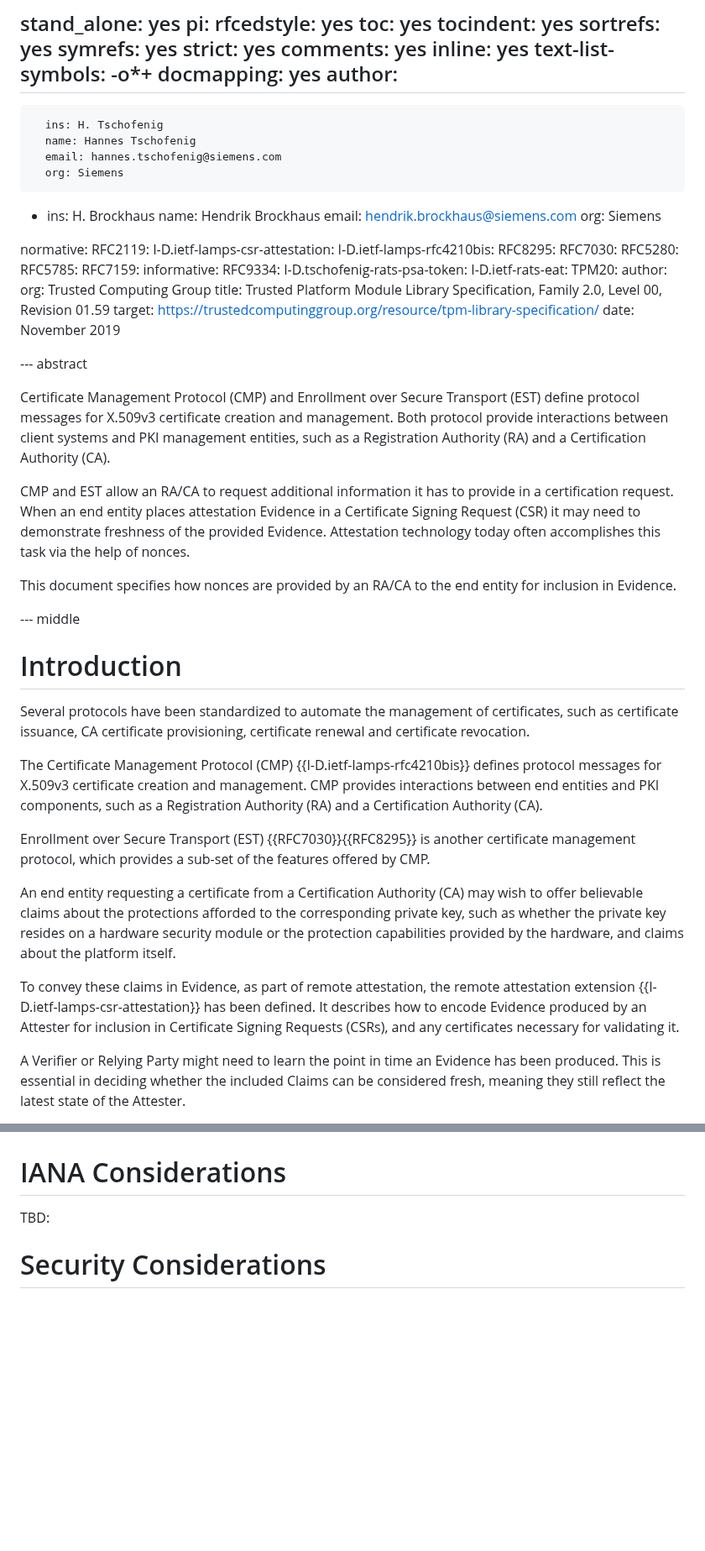
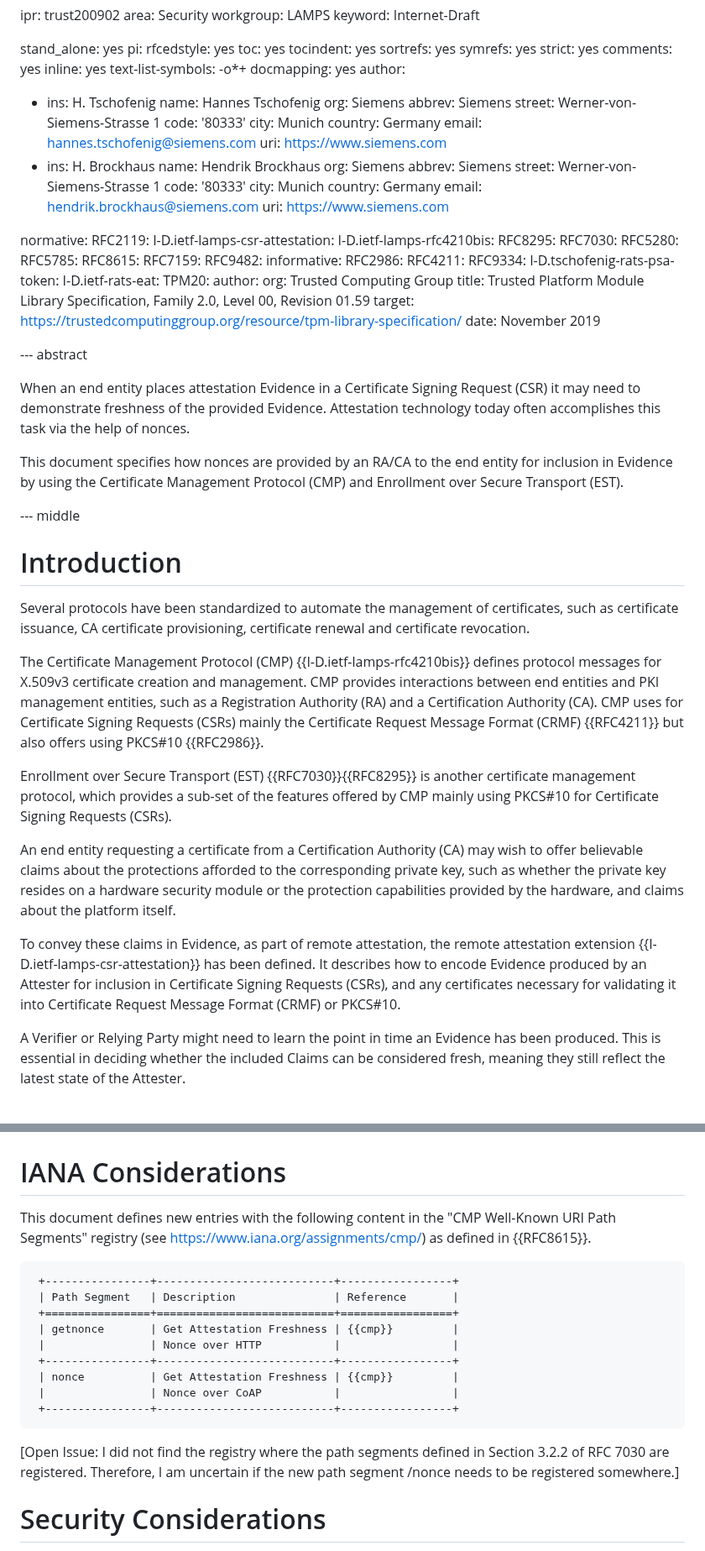
Before and after one commit to lamps-wg/lamps-attestation-freshness, a Markdown page: draft-ietf-lamps-attestation-freshness.md, 2 parts joined by grey strips. Shown at 84% size. Rendered like a GitHub page; blank space fills up the shorter version.

Commit message:
Updates the hole document to reduce wording from the former certTemplate approach and added path segments for the new message type,

```diff
--- a/draft-ietf-lamps-attestation-freshness.md
+++ b/draft-ietf-lamps-attestation-freshness.md
@@ -23,17 +23,26 @@ pi:
   text-list-symbols: -o*+
   docmapping: yes
 author:
- -
-      ins: H. Tschofenig
+ -    ins: H. Tschofenig
       name: Hannes Tschofenig
+      org: Siemens
+      abbrev: Siemens
+      street: Werner-von-Siemens-Strasse 1
+      code: '80333'
+      city: Munich
+      country: Germany
       email: hannes.tschofenig@siemens.com
+      uri: https://www.siemens.com
+ -    ins: H. Brockhaus
+      name: Hendrik Brockhaus
       org: Siemens
-
- -
-      ins: H. Brockhaus
-      name: Hendrik Brockhaus
+      abbrev: Siemens
+      street: Werner-von-Siemens-Strasse 1
+      code: '80333'
+      city: Munich
+      country: Germany
       email: hendrik.brockhaus@siemens.com
-      org: Siemens
+      uri: https://www.siemens.com
 
 
 normative:
@@ -44,8 +53,12 @@ normative:
   RFC7030:
   RFC5280:
   RFC5785:
+  RFC8615:
   RFC7159:
+  RFC9482:
 informative:
+  RFC2986:
+  RFC4211:
   RFC9334:
   I-D.tschofenig-rats-psa-token:
   I-D.ietf-rats-eat:
@@ -58,21 +71,14 @@ informative:
 
 --- abstract
 
-Certificate Management Protocol (CMP) and Enrollment over Secure
-Transport (EST) define protocol messages for X.509v3 certificate
-creation and management. Both protocol provide interactions
-between client systems and PKI management entities, such as a Registration
-Authority (RA) and a Certification Authority (CA).
-
-CMP and EST allow an RA/CA to request additional information it has to
-provide in a certification request. When an end entity
-places attestation Evidence in a Certificate Signing Request (CSR)
-it may need to demonstrate freshness of the provided Evidence.
-Attestation technology today often accomplishes this task via the
-help of nonces.
+When an end entity places attestation Evidence in a Certificate Signing
+Request (CSR) it may need to demonstrate freshness of the provided
+Evidence. Attestation technology today often accomplishes this task via
+the help of nonces.
 
 This document specifies how nonces are provided by an RA/CA to
-the end entity for inclusion in Evidence.
+the end entity for inclusion in Evidence by using the Certificate
+Management Protocol (CMP) and Enrollment over Secure Transport (EST).
 
 --- middle
 
@@ -85,12 +91,14 @@ certificate renewal and certificate revocation.
 The Certificate Management Protocol (CMP) {{I-D.ietf-lamps-rfc4210bis}}
 defines protocol messages for X.509v3 certificate creation and
 management. CMP provides interactions between end entities and
-PKI components, such as a Registration Authority (RA) and a
-Certification Authority (CA).
+PKI management entities, such as a Registration Authority (RA) and a
+Certification Authority (CA).  CMP uses for Certificate Signing Requests
+(CSRs) mainly the Certificate Request Message Format (CRMF) {{RFC4211}}
+but also offers using PKCS#10 {{RFC2986}}.
 
 Enrollment over Secure Transport (EST) {{RFC7030}}{{RFC8295}} is another
-certificate management protocol, which provides a sub-set
-of the features offered by CMP.
+certificate management protocol, which provides a sub-set of the features
+offered by CMP mainly using PKCS#10 for Certificate Signing Requests (CSRs).
 
 An end entity requesting a certificate from a Certification Authority (CA)
 may wish to offer believable claims about the protections afforded
@@ -102,7 +110,8 @@ To convey these claims in Evidence, as part of remote attestation,
 the remote attestation extension {{I-D.ietf-lamps-csr-attestation}} has
 been defined. It describes how to encode Evidence produced by an Attester
 for inclusion in Certificate Signing Requests (CSRs), and any
-certificates necessary for validating it.
+certificates necessary for validating it into Certificate Request Message
+Format (CRMF) or PKCS#10.
 
 A Verifier or Relying Party might need to learn the point in time
 an Evidence has been produced.  This is essential in deciding whether
@@ -412,7 +451,25 @@ does not contain the nonce, as explained in
 
 #  IANA Considerations
 
-TBD:
+This document defines new entries with the following content in the
+"CMP Well-Known URI Path Segments" registry (see
+https://www.iana.org/assignments/cmp/) as defined in {{RFC8615}}.
+
+~~~
+ +----------------+---------------------------+-----------------+
+ | Path Segment   | Description               | Reference       |
+ +================+===========================+=================+
+ | getnonce       | Get Attestation Freshness | {{cmp}}         |
+ |                | Nonce over HTTP           |                 |
+ +----------------+---------------------------+-----------------+
+ | nonce          | Get Attestation Freshness | {{cmp}}         |
+ |                | Nonce over CoAP           |                 |
+ +----------------+---------------------------+-----------------+
+~~~
+
+[Open Issue: I did not find the registry where the path segments defined
+in Section 3.2.2 of RFC 7030 are registered. Therefore, I am uncertain if
+the new path segment /nonce needs to be registered somewhere.]
 
 #  Security Considerations
 
```
Also changed, not shown: other parts of draft-ietf-lamps-attestation-freshness.md (+55 -25 lines).
